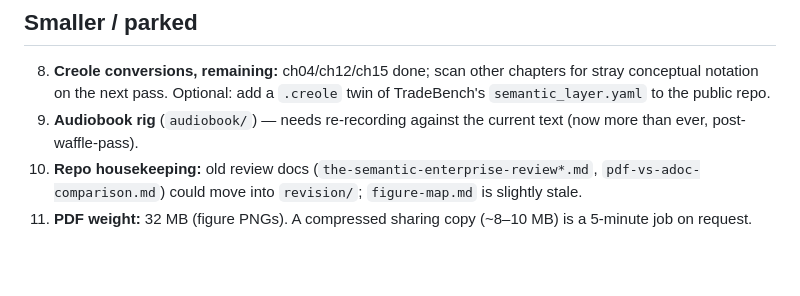
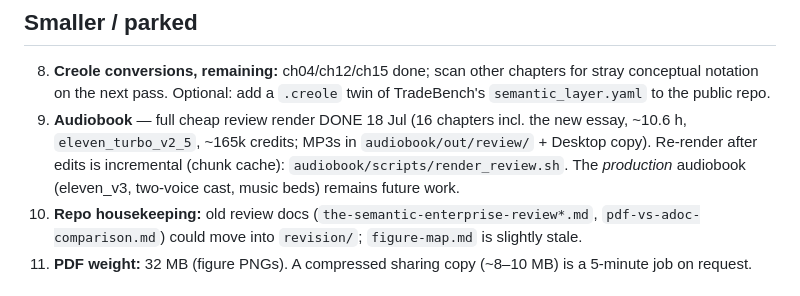
Before and after one commit to thegoodtailor/semantic-enterprise, a Markdown page: revision/OUTSTANDING.md, the part around the change. GitHub-like rendering; blank space fills up the shorter version.

Commit message:
OUTSTANDING.md: audiobook review render done
Co-Authored-By: Claude Fable 5 <noreply@anthropic.com>

```diff
--- a/revision/OUTSTANDING.md
+++ b/revision/OUTSTANDING.md
@@ -60,8 +60,10 @@ Full build verified with asciidoctor after the pass.
 8. **Creole conversions, remaining:** ch04/ch12/ch15 done; scan other chapters for stray
    conceptual notation on the next pass. Optional: add a `.creole` twin of TradeBench's
    `semantic_layer.yaml` to the public repo.
-9. **Audiobook rig** (`audiobook/`) — needs re-recording against the current text (now more than
-   ever, post-waffle-pass).
+9. **Audiobook** — full cheap review render DONE 18 Jul (16 chapters incl. the new essay,
+   ~10.6 h, `eleven_turbo_v2_5`, ~165k credits; MP3s in `audiobook/out/review/` + Desktop copy).
+   Re-render after edits is incremental (chunk cache): `audiobook/scripts/render_review.sh`.
+   The *production* audiobook (eleven_v3, two-voice cast, music beds) remains future work.
 10. **Repo housekeeping:** old review docs (`the-semantic-enterprise-review*.md`,
     `pdf-vs-adoc-comparison.md`) could move into `revision/`; `figure-map.md` is slightly stale.
 11. **PDF weight:** 32 MB (figure PNGs). A compressed sharing copy (~8–10 MB) is a 5-minute job
```
